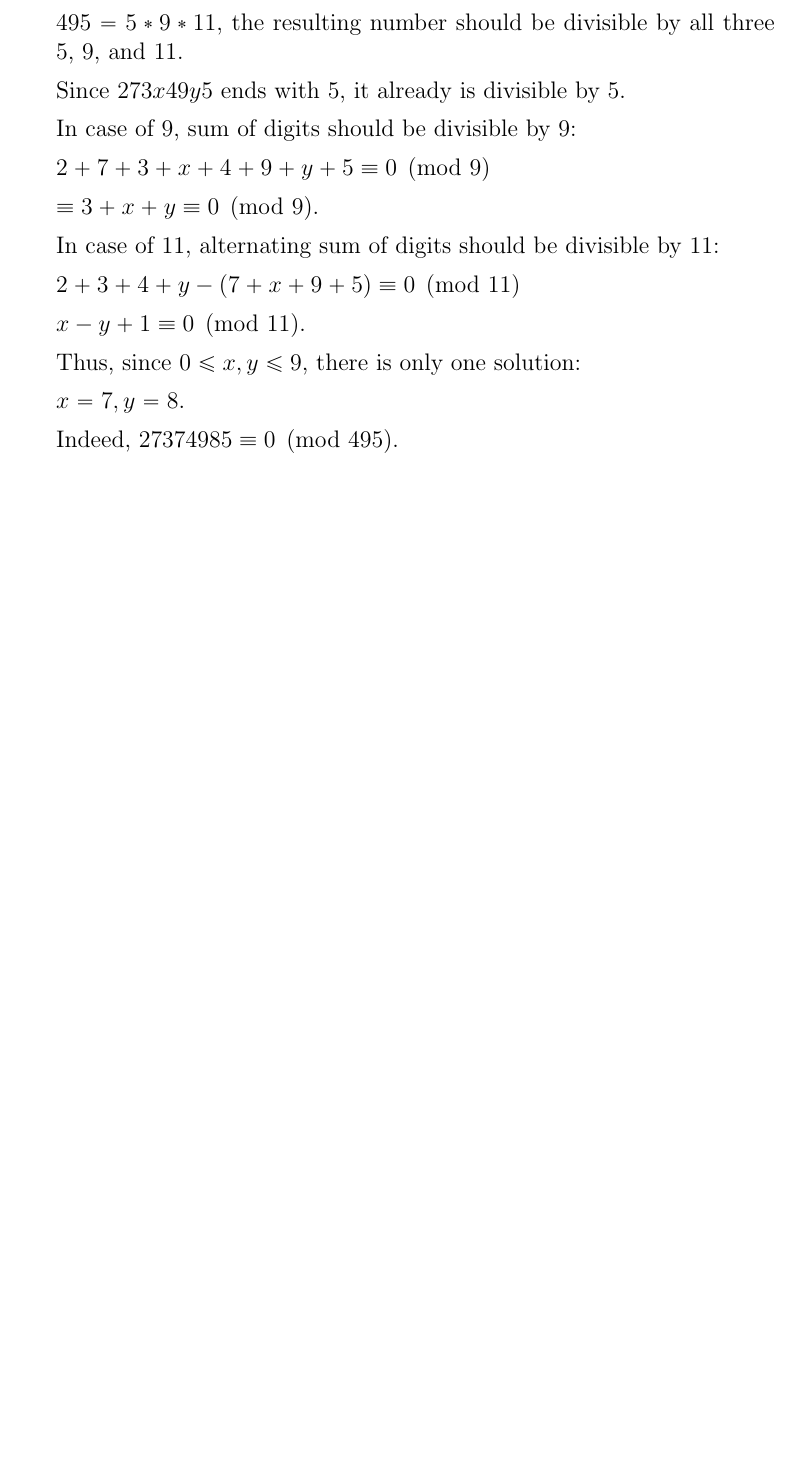
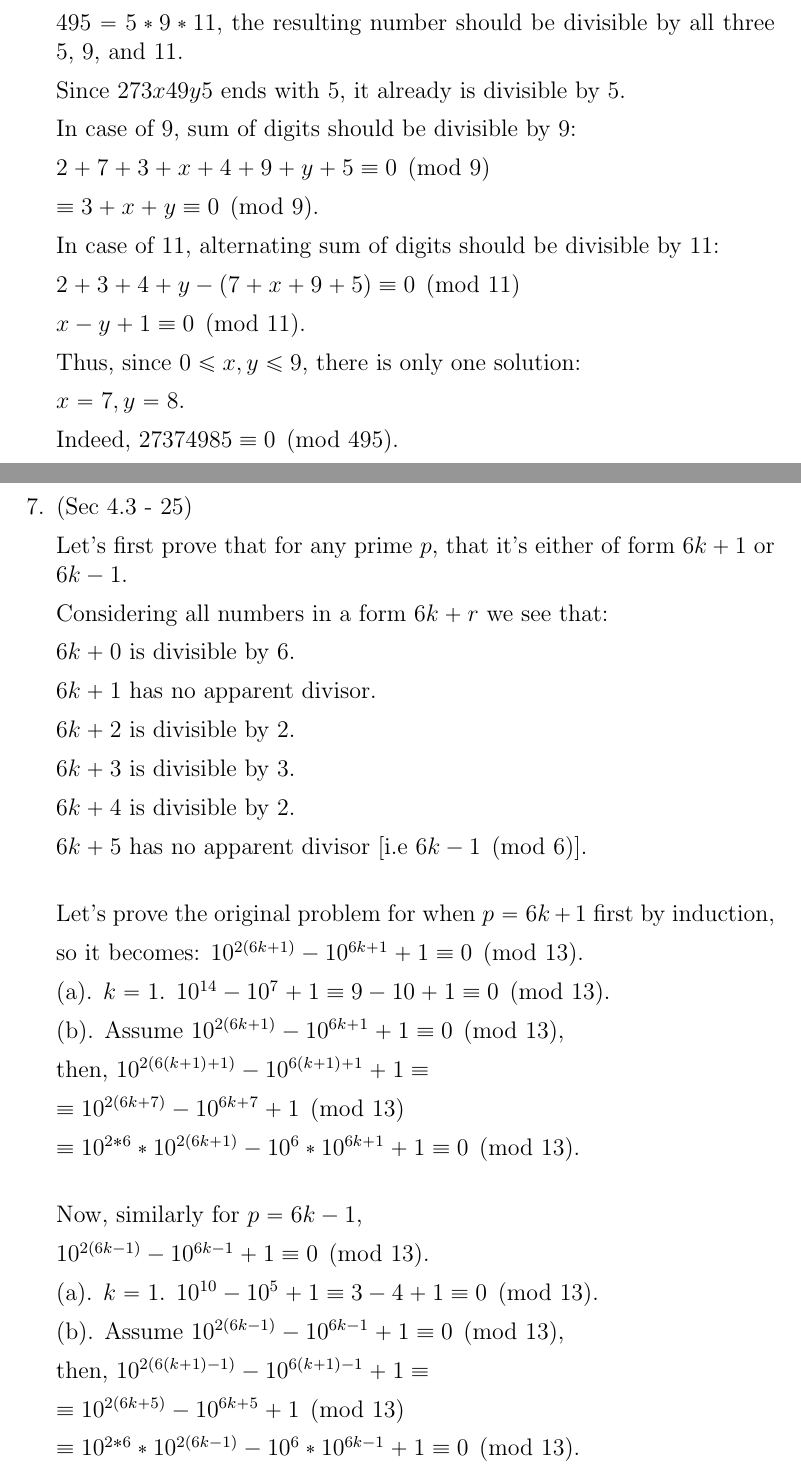
Before and after one commit to nurseiit/unist-fall-21, a LaTeX problem sheet (elementary-number-theory/hw3.tex): part of page 2 of 2 before the commit and two parts of pages 2 and 3 of 3 after it, the two joined at a grey line, cut so that both start at the same text, the shorter picture padded with empty space. Compiled offline with pdfLaTeX.

Commit message:
feat: kek

```diff
--- a/elementary-number-theory/hw3.tex
+++ b/elementary-number-theory/hw3.tex
@@ -101,6 +101,52 @@
 
     Indeed, $27374985 \equiv 0 \pmod{495}$.
 
+  \item
+    (Sec 4.3 - 25)
+
+    Let's first prove that for any prime $p$, that it's either of form $6k + 1$ or $6k - 1$.
+
+    Considering all numbers in a form $6k + r$ we see that:
+
+    $6k + 0$ is divisible by $6$.
+
+    $6k + 1$ has no apparent divisor.
+
+    $6k + 2$ is divisible by $2$.
+
+    $6k + 3$ is divisible by $3$.
+
+    $6k + 4$ is divisible by $2$.
+
+    $6k + 5$ has no apparent divisor [i.e $6k - 1 \pmod 6$]. \\
+
+    Let's prove the original problem for when $p = 6k + 1$ first by induction,
+
+    so it becomes: $10^{2(6k + 1)} - 10^{6k + 1} + 1 \equiv 0 \pmod{13}$.
+
+    (a). $k = 1$. $10^{14} - 10^7 + 1 \equiv 9 - 10 + 1 \equiv 0 \pmod{13}$.
+
+    (b). Assume $10^{2(6k + 1)} - 10^{6k + 1} + 1 \equiv 0 \pmod{13}$,
+
+    then, $10^{2(6(k + 1) + 1)} - 10^{6(k + 1) + 1} + 1 \equiv$
+
+    $\equiv 10^{2(6k + 7)} - 10^{6k + 7} + 1 \pmod{13}$
+
+    $\equiv 10^{2*6} * 10^{2(6k + 1)} - 10^6 * 10^{6k + 1} + 1 \equiv 0 \pmod{13}$. \\
+
+    Now, similarly for $p = 6k - 1$,
+
+    $10^{2(6k - 1)} - 10^{6k - 1} + 1 \equiv 0 \pmod{13}$.
+
+    (a). $k = 1$. $10^{10} - 10^5 + 1 \equiv 3 - 4 + 1 \equiv 0 \pmod{13}$.
+
+    (b). Assume $10^{2(6k - 1)} - 10^{6k - 1} + 1 \equiv 0 \pmod{13}$,
+
+    then, $10^{2(6(k + 1) - 1)} - 10^{6(k + 1) - 1} + 1 \equiv$
+
+    $\equiv 10^{2(6k + 5)} - 10^{6k + 5} + 1 \pmod{13}$
+
+    $\equiv 10^{2*6} * 10^{2(6k - 1)} - 10^6 * 10^{6k - 1} + 1 \equiv 0 \pmod{13}$.
 
 \end{enumerate}
 
```
Also changed, not shown: elementary-number-theory/hw3.pdf.
